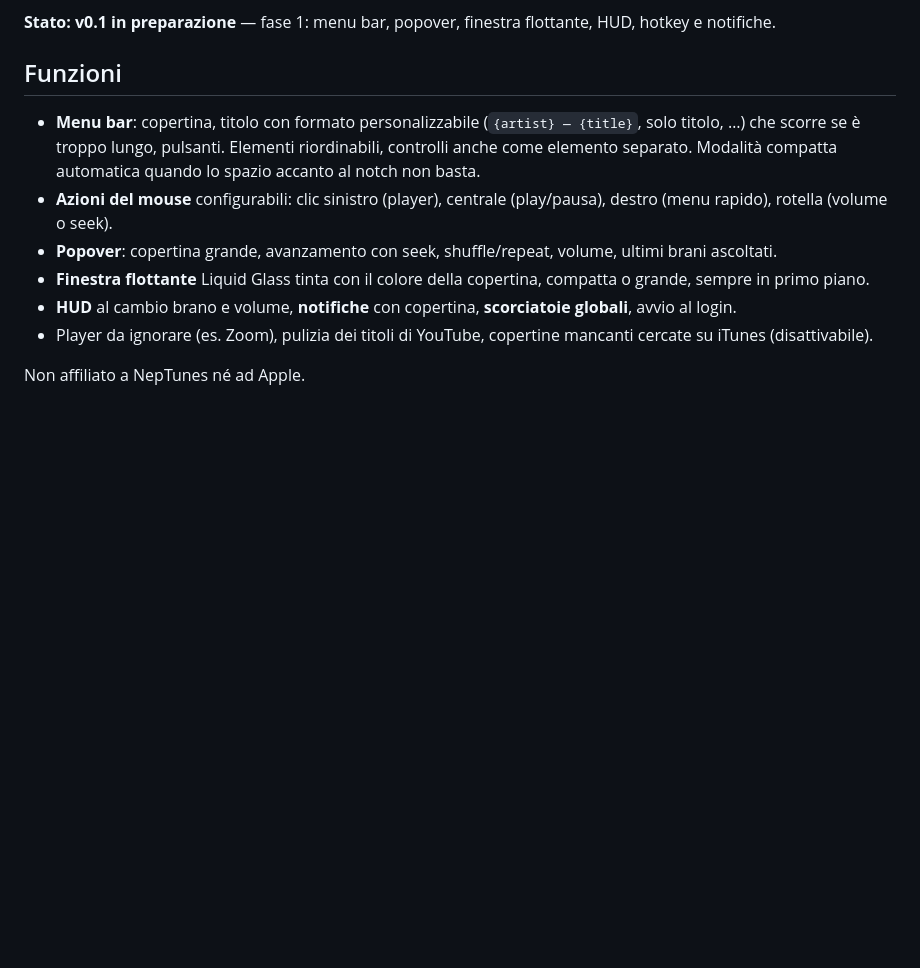
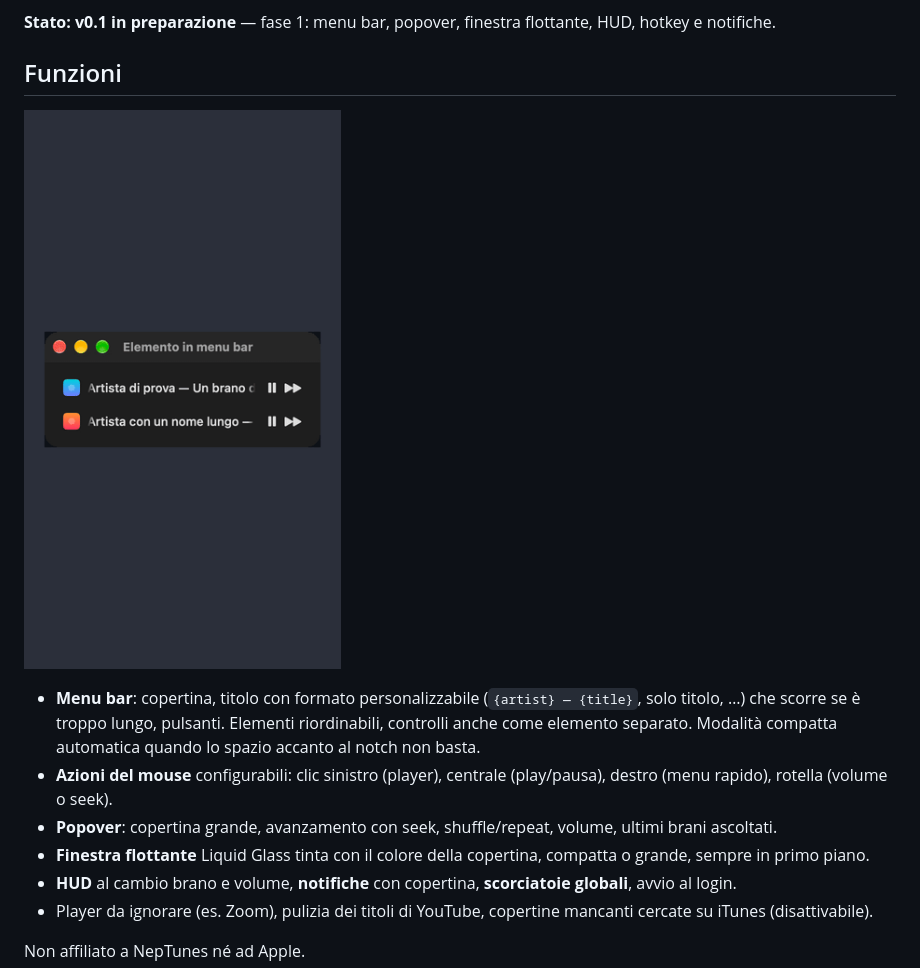
Before and after one commit to Akiakizero/OpenTunes, a Markdown page: README.md, the part around the change. GitHub-like rendering; pictures changed too: docs/media/opentunes-fase1.gif (added); blank space fills up the shorter version.

Commit message:
README: GIF delle superfici della fase 1 dalle anteprime; anteprima dell'elemento in menu bar
Co-Authored-By: Claude Opus 5.5 <noreply@anthropic.com>

```diff
--- a/README.md
+++ b/README.md
@@ -8,6 +8,9 @@ qualsiasi player che pubblica il Now Playing di sistema) e permette di controlla
 **Stato: v0.1 in preparazione** — fase 1: menu bar, popover, finestra flottante, HUD, hotkey e notifiche.
 
 ## Funzioni
+
+![Menu bar, popover e finestra flottante](docs/media/opentunes-fase1.gif)
+
 
 - **Menu bar**: copertina, titolo con formato personalizzabile (`{artist} — {title}`, solo titolo, …) che scorre
   se è troppo lungo, pulsanti. Elementi riordinabili, controlli anche come elemento separato.
```
Also changed, not shown: docs/fase-1-menu-bar-e-finestra.md (+2 -2 lines), 1 other file.
